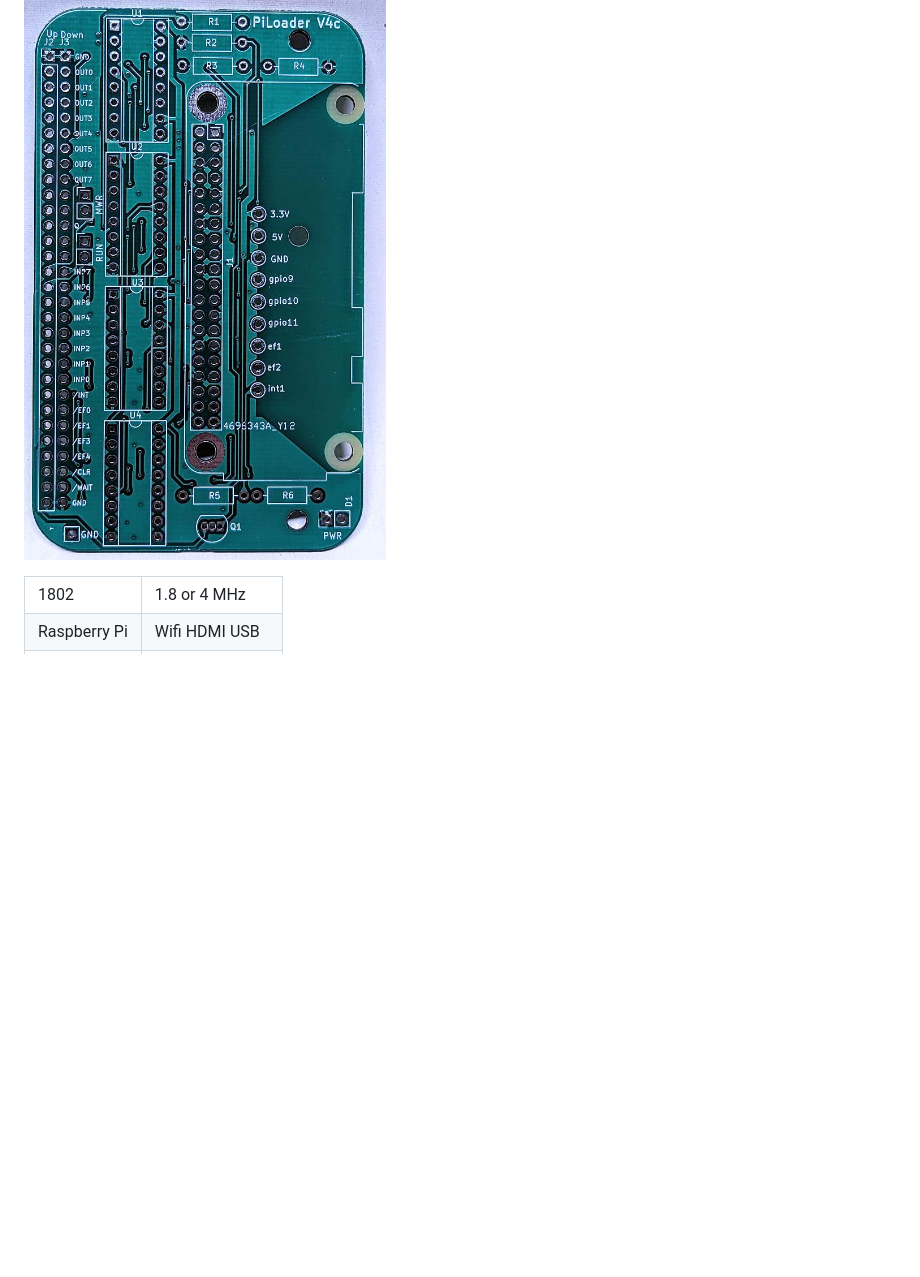
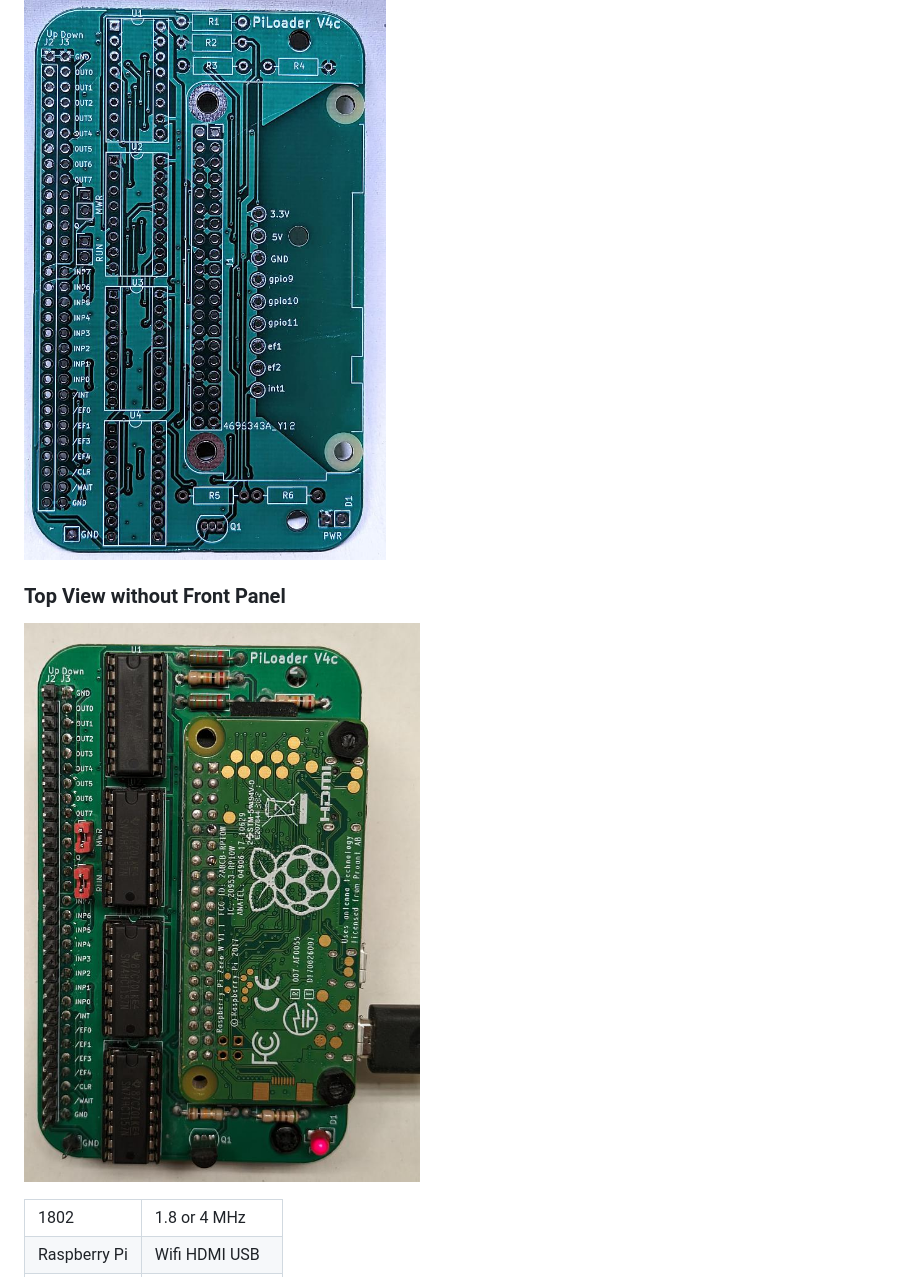
Before and after one commit to anthonylhill/PiLoader, a Markdown page: README.md, the part around the change. GitHub-like rendering; blank space fills up the shorter version.

```diff
--- a/README.md
+++ b/README.md
@@ -45,7 +45,8 @@ And the best part is that it's all 100% accessible via WiFi from any PC or lapto
 ![Bare PCB](Photos/PCB.jpg "Bare PCB")
 
 
-
+### Top View without Front Panel
+![Top View](Photos/TopView.jpg "Top View")
 
 <table>
     <tr>
```
